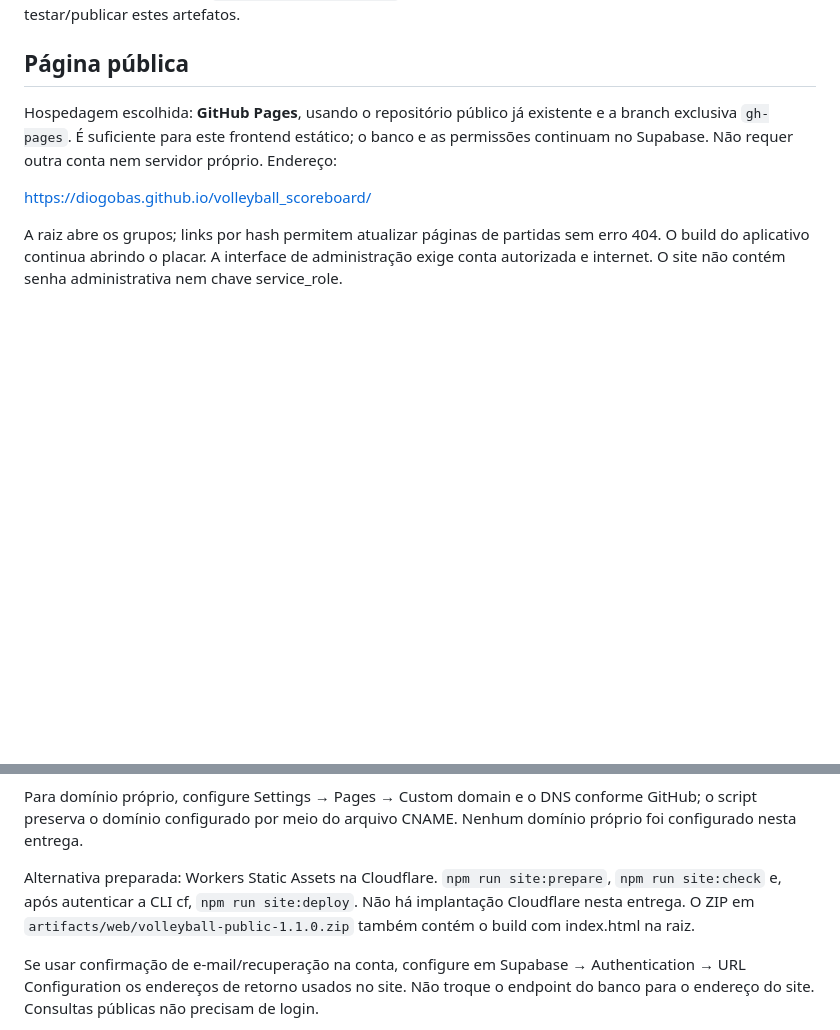
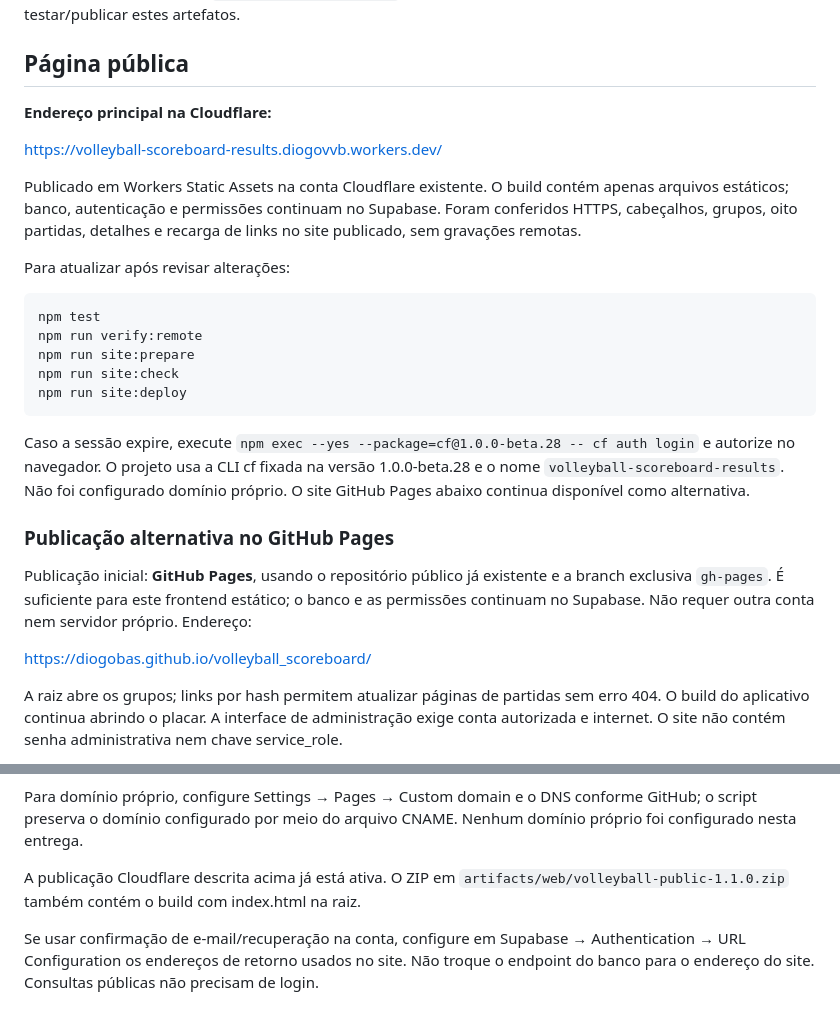
Before and after one commit to diogobas/volleyball_scoreboard, a Markdown page: docs/publishing-4.3.md, 2 parts joined by grey strips. GitHub-like rendering; blank space fills up the shorter version.

Commit message:
docs: record verified Cloudflare public deployment

````diff
--- a/docs/publishing-4.3.md
+++ b/docs/publishing-4.3.md
@@ -4,7 +4,27 @@ A implementação está em `feat/public-stats-admin`. Nenhum merge na master é
 
 ## Página pública
 
-Hospedagem escolhida: **GitHub Pages**, usando o repositório público já existente e a branch exclusiva `gh-pages`. É suficiente para este frontend estático; o banco e as permissões continuam no Supabase. Não requer outra conta nem servidor próprio. Endereço:
+**Endereço principal na Cloudflare:**
+
+https://volleyball-scoreboard-results.diogovvb.workers.dev/
+
+Publicado em Workers Static Assets na conta Cloudflare existente. O build contém apenas arquivos estáticos; banco, autenticação e permissões continuam no Supabase. Foram conferidos HTTPS, cabeçalhos, grupos, oito partidas, detalhes e recarga de links no site publicado, sem gravações remotas.
+
+Para atualizar após revisar alterações:
+
+```sh
+npm test
+npm run verify:remote
+npm run site:prepare
+npm run site:check
+npm run site:deploy
+```
+
+Caso a sessão expire, execute `npm exec --yes --package=cf@1.0.0-beta.28 -- cf auth login` e autorize no navegador. O projeto usa a CLI cf fixada na versão 1.0.0-beta.28 e o nome `volleyball-scoreboard-results`. Não foi configurado domínio próprio. O site GitHub Pages abaixo continua disponível como alternativa.
+
+### Publicação alternativa no GitHub Pages
+
+Publicação inicial: **GitHub Pages**, usando o repositório público já existente e a branch exclusiva `gh-pages`. É suficiente para este frontend estático; o banco e as permissões continuam no Supabase. Não requer outra conta nem servidor próprio. Endereço:
 
 https://diogobas.github.io/volleyball_scoreboard/
 
@@ -23,7 +43,7 @@ O script compila `dist-public`, publica apenas os arquivos estáticos e `.nojeky
 
 Para domínio próprio, configure Settings → Pages → Custom domain e o DNS conforme GitHub; o script preserva o domínio configurado por meio do arquivo CNAME. Nenhum domínio próprio foi configurado nesta entrega.
 
-Alternativa preparada: Workers Static Assets na Cloudflare. `npm run site:prepare`, `npm run site:check` e, após autenticar a CLI cf, `npm run site:deploy`. Não há implantação Cloudflare nesta entrega. O ZIP em `artifacts/web/volleyball-public-1.1.0.zip` também contém o build com index.html na raiz.
+A publicação Cloudflare descrita acima já está ativa. O ZIP em `artifacts/web/volleyball-public-1.1.0.zip` também contém o build com index.html na raiz.
 
 Se usar confirmação de e-mail/recuperação na conta, configure em Supabase → Authentication → URL Configuration os endereços de retorno usados no site. Não troque o endpoint do banco para o endereço do site. Consultas públicas não precisam de login.
 
````
Also changed, not shown: README.md (+1 -1 lines), docs/testing-release-4.3.md (+2 -2 lines).
